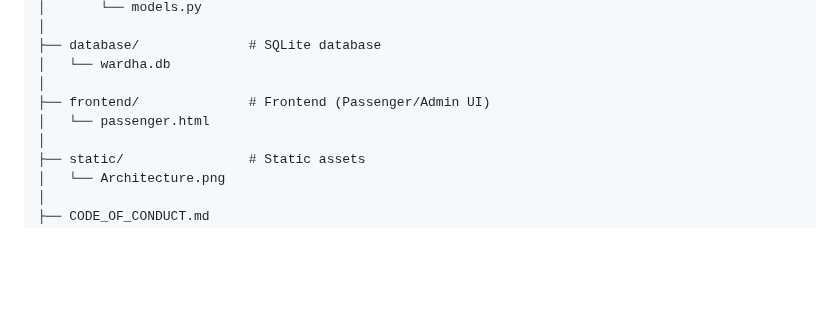
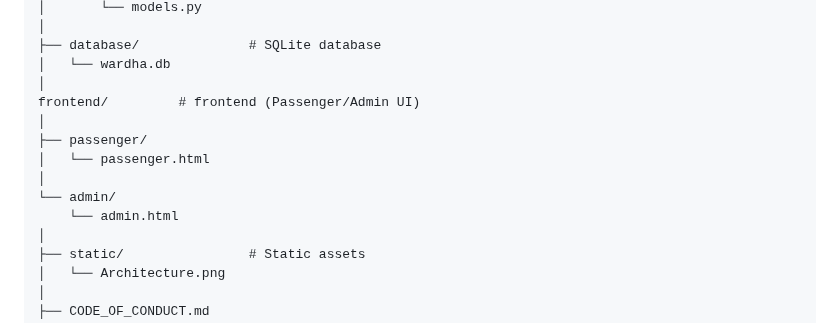
Before and after one commit to alzz-26/WardhaMetroFLow, a Markdown page: README.md, the part around the change. Rendered like a GitHub page; blank space fills up the shorter version.

```diff
--- a/README.md
+++ b/README.md
@@ -139,8 +139,13 @@ WardhaMetroFlow/
 ├── database/              # SQLite database
 │   └── wardha.db
 │
-├── frontend/              # Frontend (Passenger/Admin UI)
+frontend/         # frontend (Passenger/Admin UI)
+│
+├── passenger/
 │   └── passenger.html
+│
+└── admin/
+    └── admin.html
 │
 ├── static/                # Static assets
 │   └── Architecture.png
```
